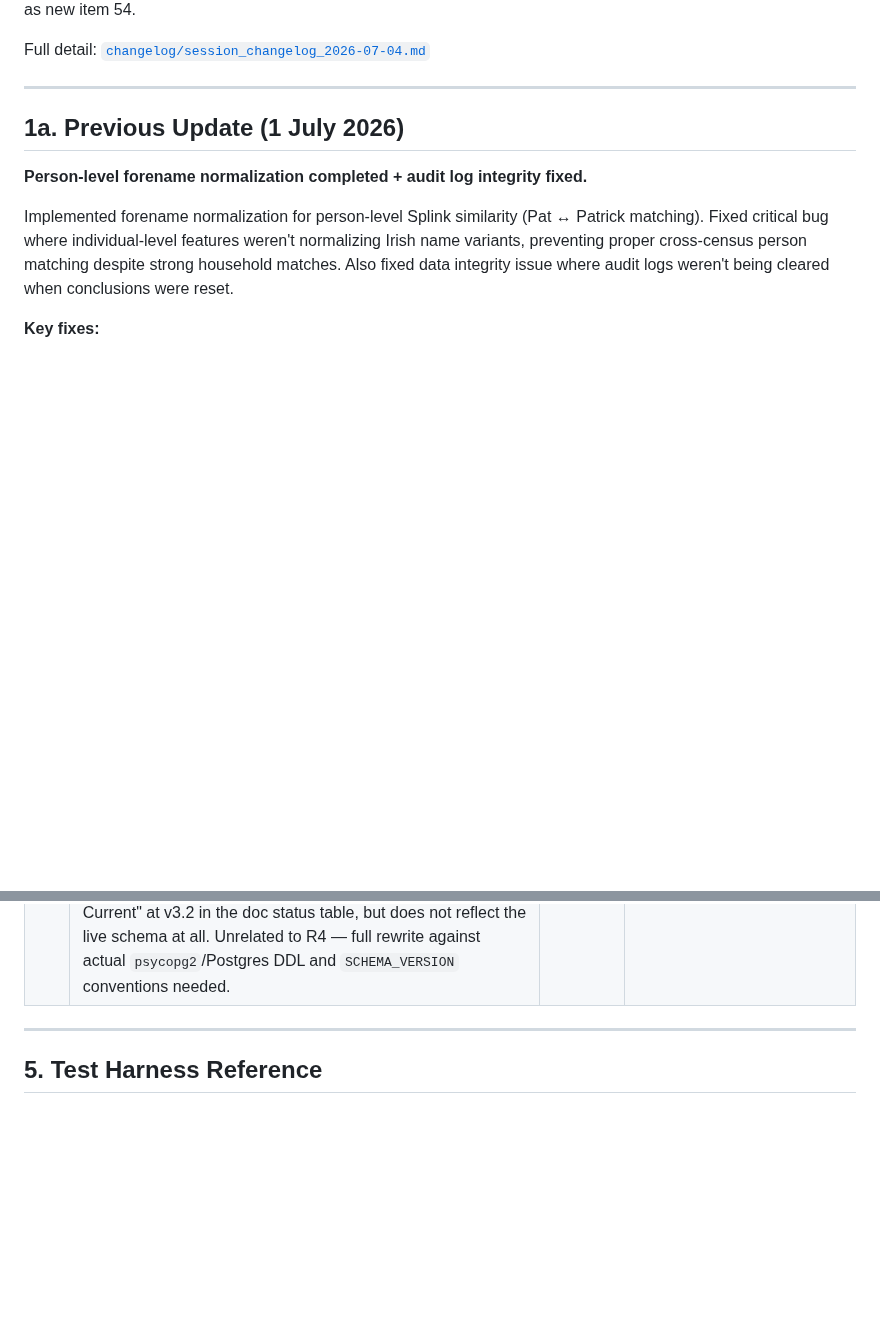
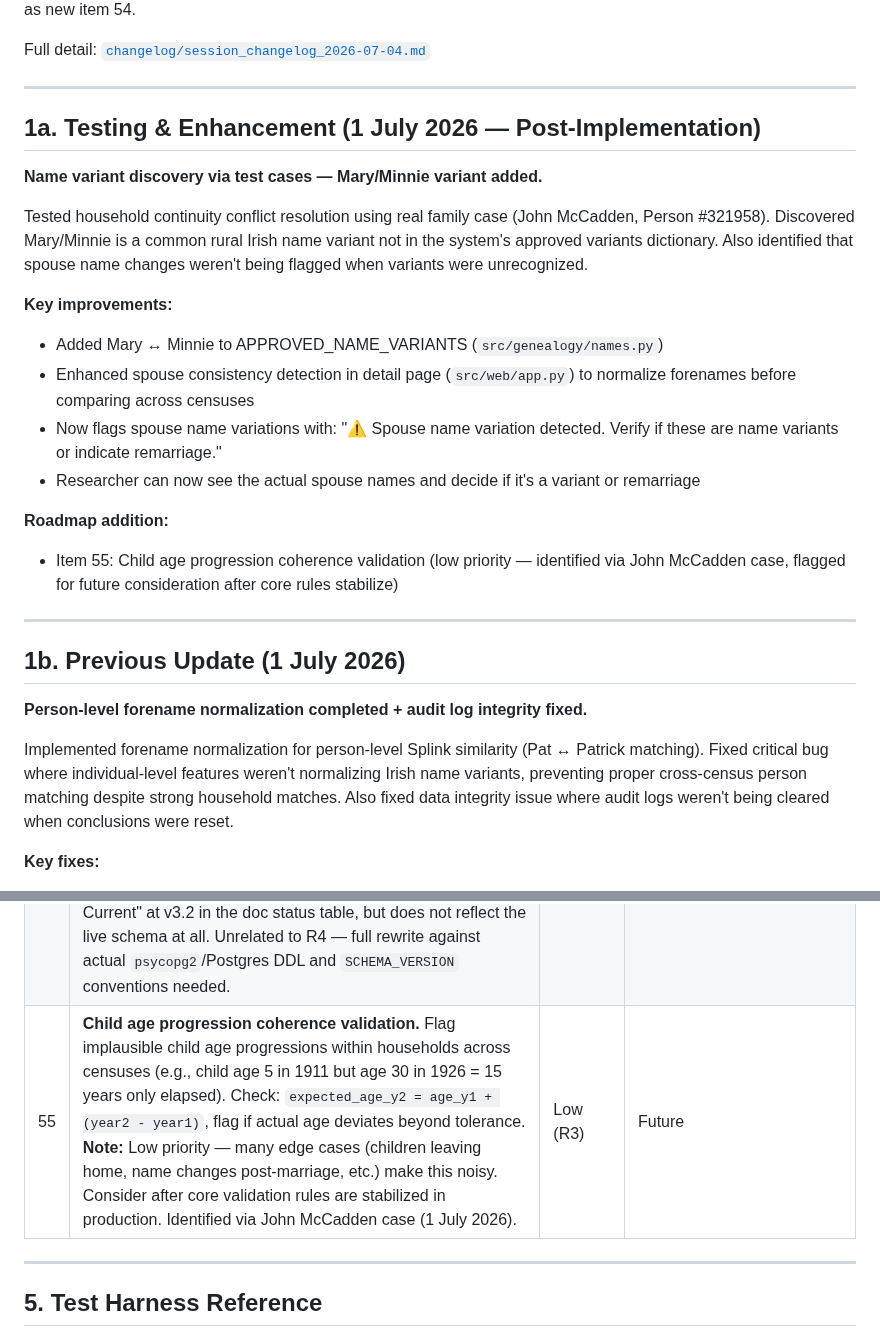
Before and after one commit to mjsmulligan/irish-genealogy-research, a Markdown page: ROADMAP.md, 2 parts joined by grey strips. Drawn GitHub-style; blank space fills up the shorter version.

```diff
--- a/ROADMAP.md
+++ b/ROADMAP.md
@@ -16,7 +16,24 @@ Full detail: [`changelog/session_changelog_2026-07-04.md`](changelog/session_cha
 
 ---
 
-## 1a. Previous Update (1 July 2026)
+## 1a. Testing & Enhancement (1 July 2026 — Post-Implementation)
+
+**Name variant discovery via test cases — Mary/Minnie variant added.**
+
+Tested household continuity conflict resolution using real family case (John McCadden, Person #321958). Discovered Mary/Minnie is a common rural Irish name variant not in the system's approved variants dictionary. Also identified that spouse name changes weren't being flagged when variants were unrecognized.
+
+**Key improvements:**
+- Added Mary ↔ Minnie to APPROVED_NAME_VARIANTS (`src/genealogy/names.py`)
+- Enhanced spouse consistency detection in detail page (`src/web/app.py`) to normalize forenames before comparing across censuses
+- Now flags spouse name variations with: "⚠ Spouse name variation detected. Verify if these are name variants or indicate remarriage."
+- Researcher can now see the actual spouse names and decide if it's a variant or remarriage
+
+**Roadmap addition:**
+- Item 55: Child age progression coherence validation (low priority — identified via John McCadden case, flagged for future consideration after core rules stabilize)
+
+---
+
+## 1b. Previous Update (1 July 2026)
 
 **Person-level forename normalization completed + audit log integrity fixed.**
 
@@ -141,6 +158,7 @@ Active and open items only. Completed items are in §8 (Version History).
 | 52 | **`src/evidence/headstone.py` ingest pipeline.** CSV → Record + RecordedPerson + RecordedRelationship. | Medium (R4) | Blocked on items 49–51 |
 | 53 | **`event_resolution.py` Pass 4 — Death/Burial Event derivation.** Derive Death/Burial Events from `RecordedPerson` date evidence, mirroring existing Pass 2 (birth-event-from-age) bucket/vote logic. Note: inscribed birth years (`date_qualifier=exact`) should generally outrank existing census-derived birth Events (`date_qualifier=calculated`) once implemented. | Medium (R4) | Ready for implementation |
 | 54 | **`database_schema.md` is stale — still SQLite, not PostgreSQL.** Discovered while scoping item 48: the document is written entirely against SQLite (`PRAGMA user_version`, `sqlite3.Connection`, SQLite DDL) despite the live stack having migrated to PostgreSQL/Supabase (`psycopg2`, `DATABASE_URL`) months ago. Listed as "✅ Current" at v3.2 in the doc status table, but does not reflect the live schema at all. Unrelated to R4 — full rewrite against actual `psycopg2`/Postgres DDL and `SCHEMA_VERSION` conventions needed. | High | Discovered 4 July 2026; not a blocker for items 48–53 |
+| 55 | **Child age progression coherence validation.** Flag implausible child age progressions within households across censuses (e.g., child age 5 in 1911 but age 30 in 1926 = 15 years only elapsed). Check: `expected_age_y2 = age_y1 + (year2 - year1)`, flag if actual age deviates beyond tolerance. **Note:** Low priority — many edge cases (children leaving home, name changes post-marriage, etc.) make this noisy. Consider after core validation rules are stabilized in production. Identified via John McCadden case (1 July 2026). | Low (R3) | Future |
 
 ---
 
```
